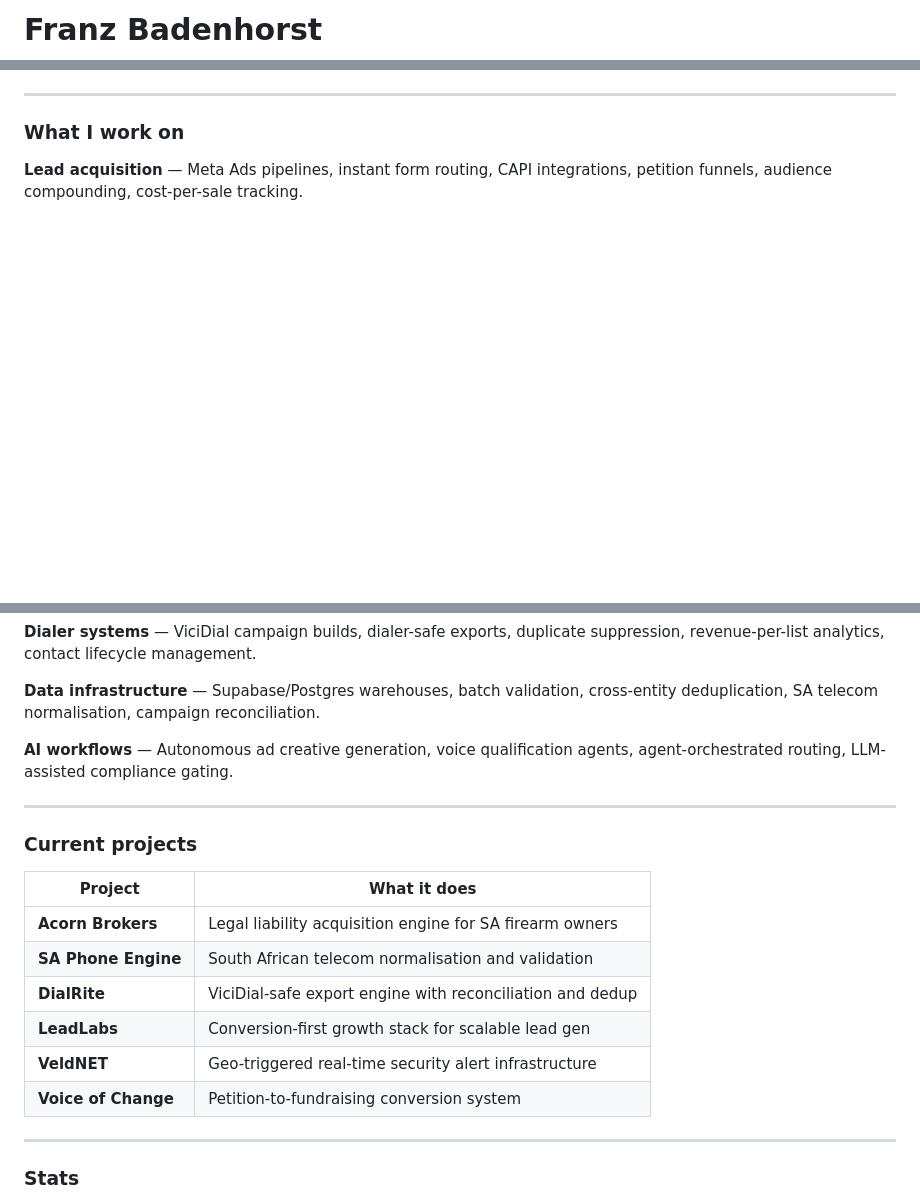
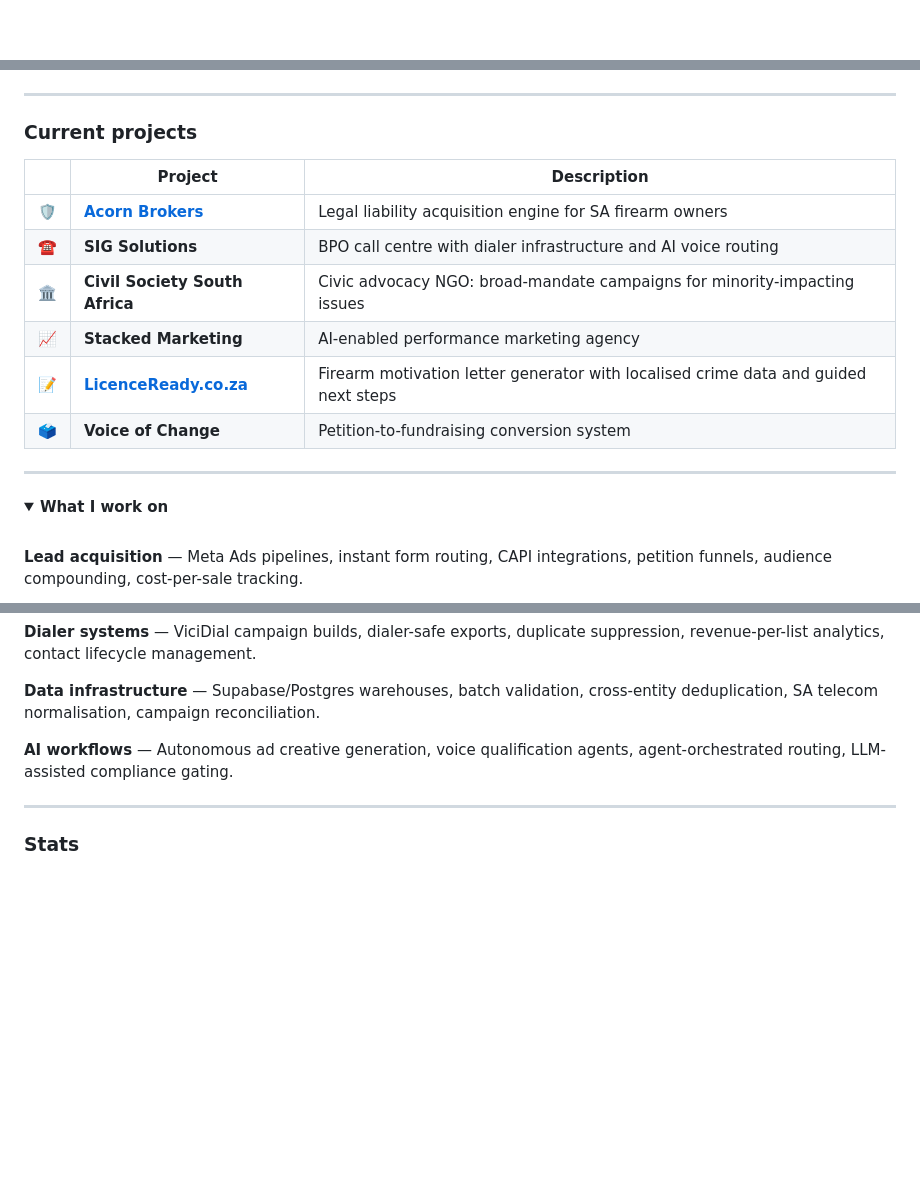
Before and after one commit to bully911210/bully911210, a Markdown page: README.md, 3 parts joined by grey strips. Rendered like a GitHub page; folded sections open; blank space fills up the shorter version.

```diff
--- a/README.md
+++ b/README.md
@@ -1,2 +1,2 @@
-# Franz Badenhorst
+<div align="center">
 
@@ -30,4 +47,19 @@ I build the systems between ad spend and closed sales — dialers, lead engines,
 
 ---
 
-### What I work on
+### Current projects
+
+| | Project | Description |
+|---|---|---|
+| 🛡 | **[Acorn Brokers](https://sigsolutions.co.za)** | Legal liability acquisition engine for SA firearm owners |
+| ☎️ | **SIG Solutions** | BPO call centre with dialer infrastructure and AI voice routing |
+| 🏛 | **Civil Society South Africa** | Civic advocacy NGO: broad-mandate campaigns for minority-impacting issues |
+| 📈 | **Stacked Marketing** | AI-enabled performance marketing agency |
+| 📝 | **[LicenceReady.co.za](https://licenceready.co.za)** | Firearm motivation letter generator with localised crime data and guided next steps |
+| 🗳 | **Voice of Change** | Petition-to-fundraising conversion system |
+
+---
+
+<details>
+<summary><b>What I work on</b></summary>
+
@@ -40,18 +73,7 @@ I build the systems between ad spend and closed sales — dialers, lead engines,
 
 **AI workflows** — Autonomous ad creative generation, voice qualification agents, agent-orchestrated routing, LLM-assisted compliance gating.
 
----
-
-### Current projects
-
-| Project | What it does |
-|---|---|
-| **Acorn Brokers** | Legal liability acquisition engine for SA firearm owners |
-| **SA Phone Engine** | South African telecom normalisation and validation |
-| **DialRite** | ViciDial-safe export engine with reconciliation and dedup |
-| **LeadLabs** | Conversion-first growth stack for scalable lead gen |
-| **VeldNET** | Geo-triggered real-time security alert infrastructure |
-| **Voice of Change** | Petition-to-fundraising conversion system |
+</details>
 
 ---
 
```
Also changed, not shown: other parts of README.md (+37 -8 lines).
